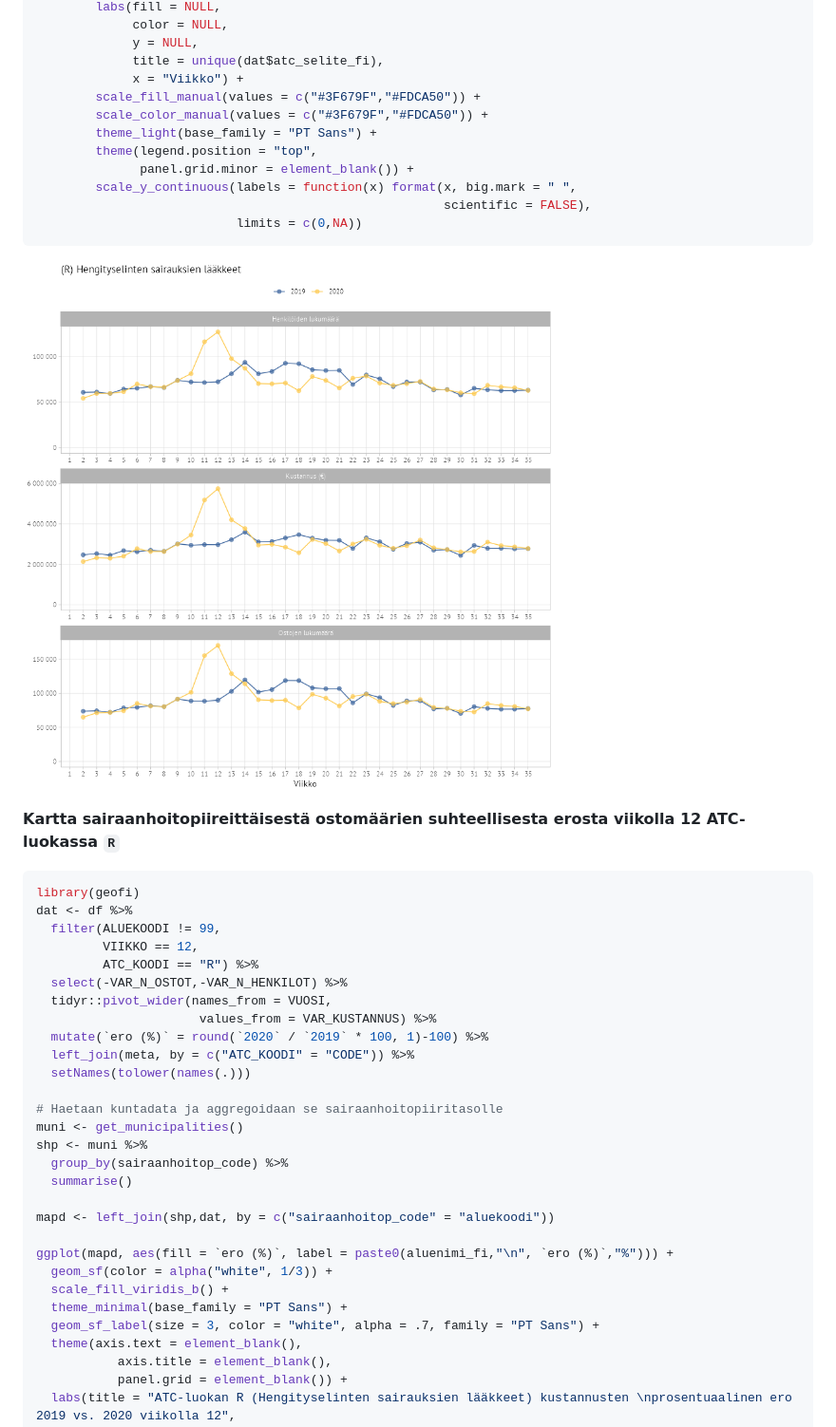
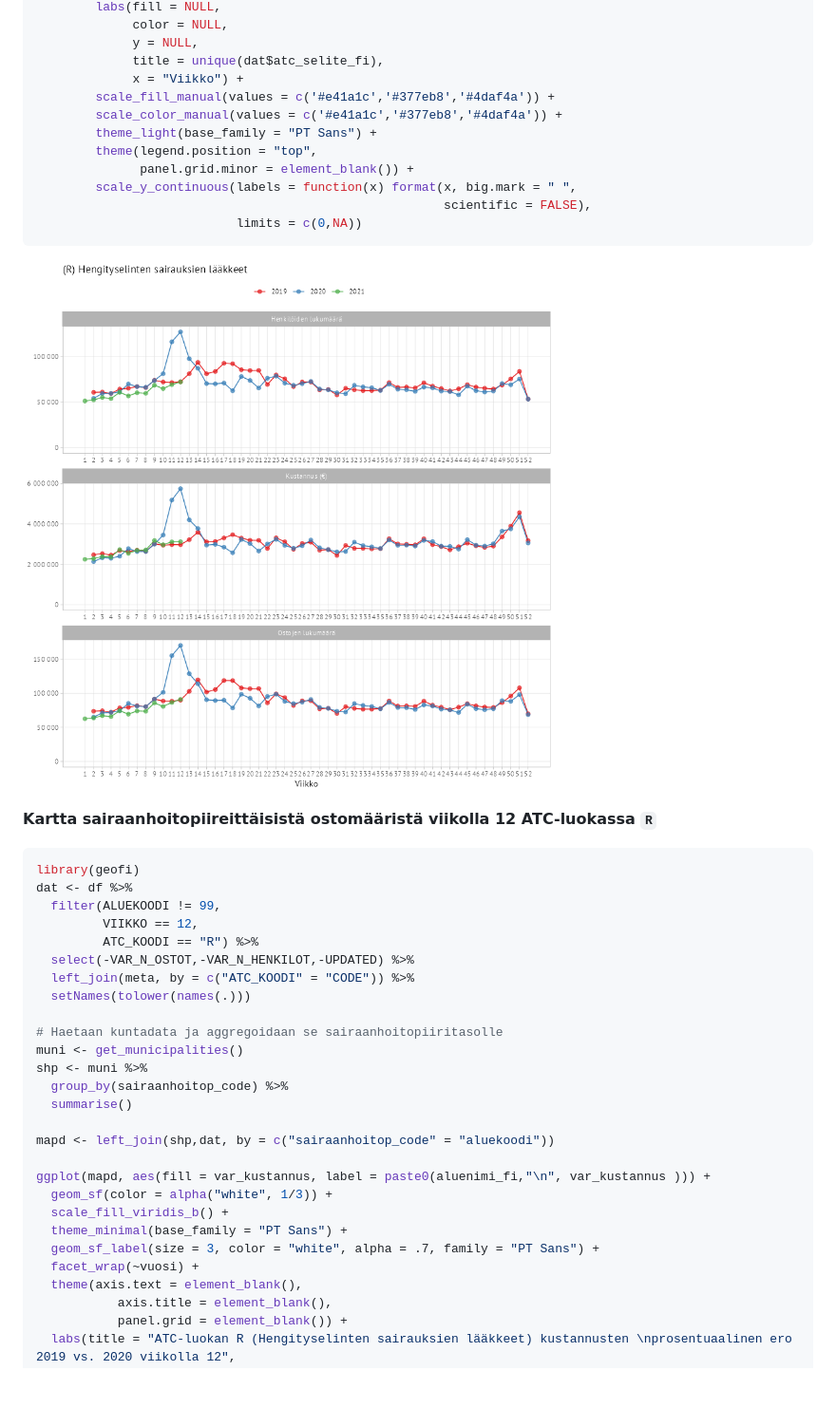
Before and after one commit to kelaresearchandanalytics/korona_atc_data, a Markdown page: README.md, the part around one of its changes. Shown at 95% size. Drawn GitHub-style; pictures changed too: README-unnamed-chunk-5-1.png; blank space fills up the shorter version.

````diff
--- a/README.md
+++ b/README.md
@@ -117,8 +127,8 @@ ggplot(dat, aes(x = viikko, y = arvo, color = factor(vuosi))) +
              y = NULL,
              title = unique(dat$atc_selite_fi),
              x = "Viikko") +
-        scale_fill_manual(values = c("#3F679F","#FDCA50")) +
-        scale_color_manual(values = c("#3F679F","#FDCA50")) +
+        scale_fill_manual(values = c('#e41a1c','#377eb8','#4daf4a')) +
+        scale_color_manual(values = c('#e41a1c','#377eb8','#4daf4a')) +
         theme_light(base_family = "PT Sans") +
         theme(legend.position = "top",
               panel.grid.minor = element_blank()) +
@@ -129,8 +139,8 @@ ggplot(dat, aes(x = viikko, y = arvo, color = factor(vuosi))) +
 
 ![](README-unnamed-chunk-5-1.png)<!-- -->
 
-**Kartta sairaanhoitopiireittäisestä ostomäärien suhteellisesta erosta
-viikolla 12 ATC-luokassa `R`**
+**Kartta sairaanhoitopiireittäisistä ostomääristä viikolla 12
+ATC-luokassa `R`**
 
 ``` r
 library(geofi)
@@ -138,10 +148,7 @@ dat <- df %>%
   filter(ALUEKOODI != 99,
          VIIKKO == 12,
          ATC_KOODI == "R") %>%
-  select(-VAR_N_OSTOT,-VAR_N_HENKILOT) %>%
-  tidyr::pivot_wider(names_from = VUOSI,
-                      values_from = VAR_KUSTANNUS) %>%
-  mutate(`ero (%)` = round(`2020` / `2019` * 100, 1)-100) %>%
+  select(-VAR_N_OSTOT,-VAR_N_HENKILOT,-UPDATED) %>%
   left_join(meta, by = c("ATC_KOODI" = "CODE")) %>%
   setNames(tolower(names(.)))
 
@@ -153,11 +160,12 @@ shp <- muni %>%
 
 mapd <- left_join(shp,dat, by = c("sairaanhoitop_code" = "aluekoodi"))
 
-ggplot(mapd, aes(fill = `ero (%)`, label = paste0(aluenimi_fi,"\n", `ero (%)`,"%"))) +
+ggplot(mapd, aes(fill = var_kustannus, label = paste0(aluenimi_fi,"\n", var_kustannus ))) +
   geom_sf(color = alpha("white", 1/3)) +
   scale_fill_viridis_b() +
   theme_minimal(base_family = "PT Sans") +
   geom_sf_label(size = 3, color = "white", alpha = .7, family = "PT Sans") +
+  facet_wrap(~vuosi) +
   theme(axis.text = element_blank(),
            axis.title = element_blank(),
            panel.grid = element_blank()) +
````
Also changed, not shown: other parts of README.md (+29 -69 lines), README-unnamed-chunk-6-1.png, 1 other file.
